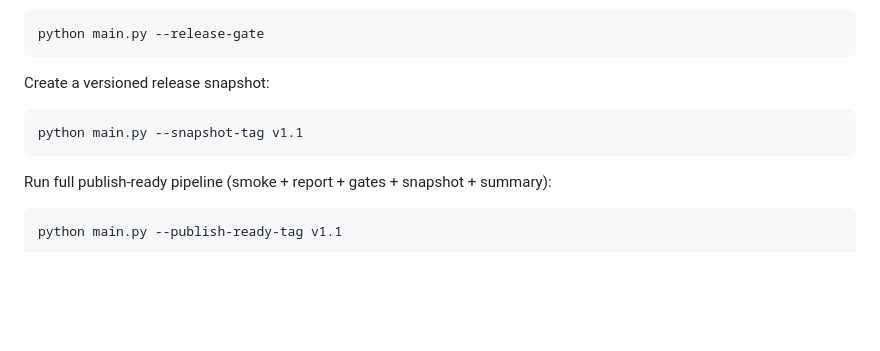
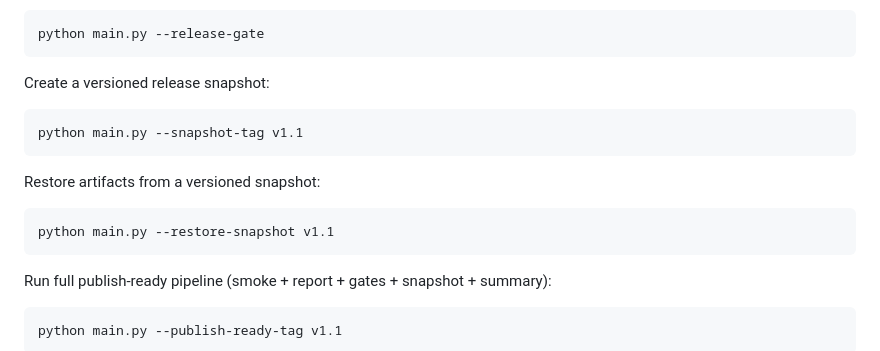
Before and after one commit to Ojhaharsh/10ways2do, a Markdown page: README.md, the part around the change. GitHub-like rendering; blank space fills up the shorter version.

Commit message:
feat: Add instructions for restoring artifacts from versioned snapshots in README and RUNNING documents

````diff
--- a/README.md
+++ b/README.md
@@ -108,6 +108,12 @@ Create a versioned release snapshot:
 python main.py --snapshot-tag v1.1
 ```
 
+Restore artifacts from a versioned snapshot:
+
+```bash
+python main.py --restore-snapshot v1.1
+```
+
 Run full publish-ready pipeline (smoke + report + gates + snapshot + summary):
 
 ```bash
````
Also changed, not shown: RUNNING.md (+3 -0 lines).
